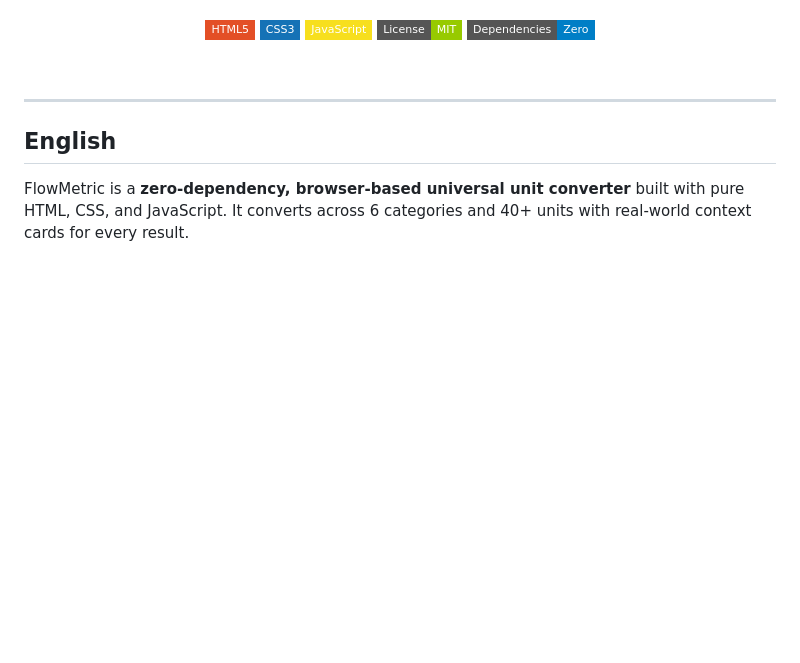
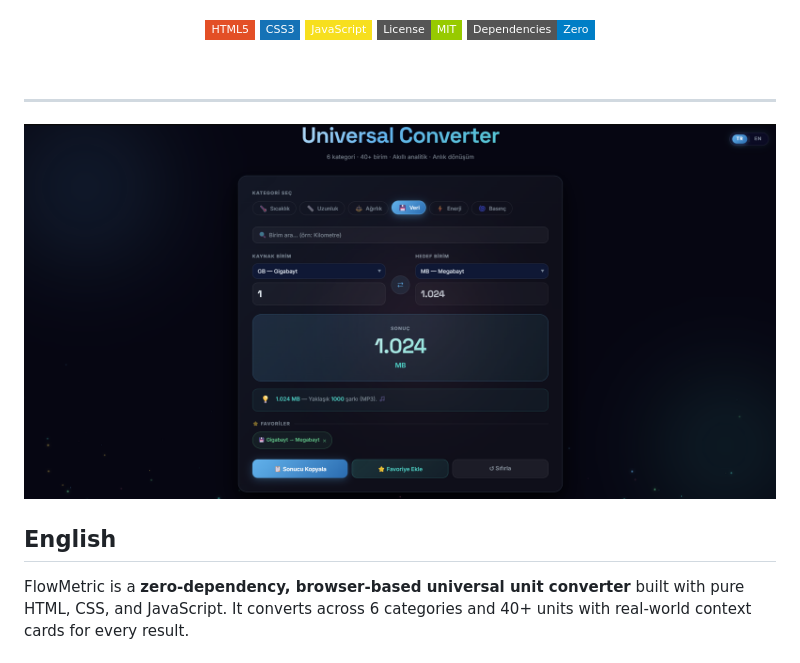
Before and after one commit to yunusemre-sahin/FlowMetric, a Markdown page: README.md, the part around the change. Drawn GitHub-style; badges without logos; blank space fills up the shorter version.

```diff
--- a/README.md
+++ b/README.md
@@ -24,6 +24,9 @@
 </div>
 
 ---
+
+![Dashboard Ekran Görüntüsü](Photo/Wb_Screen.png)
+
 
 ## English
 
```
